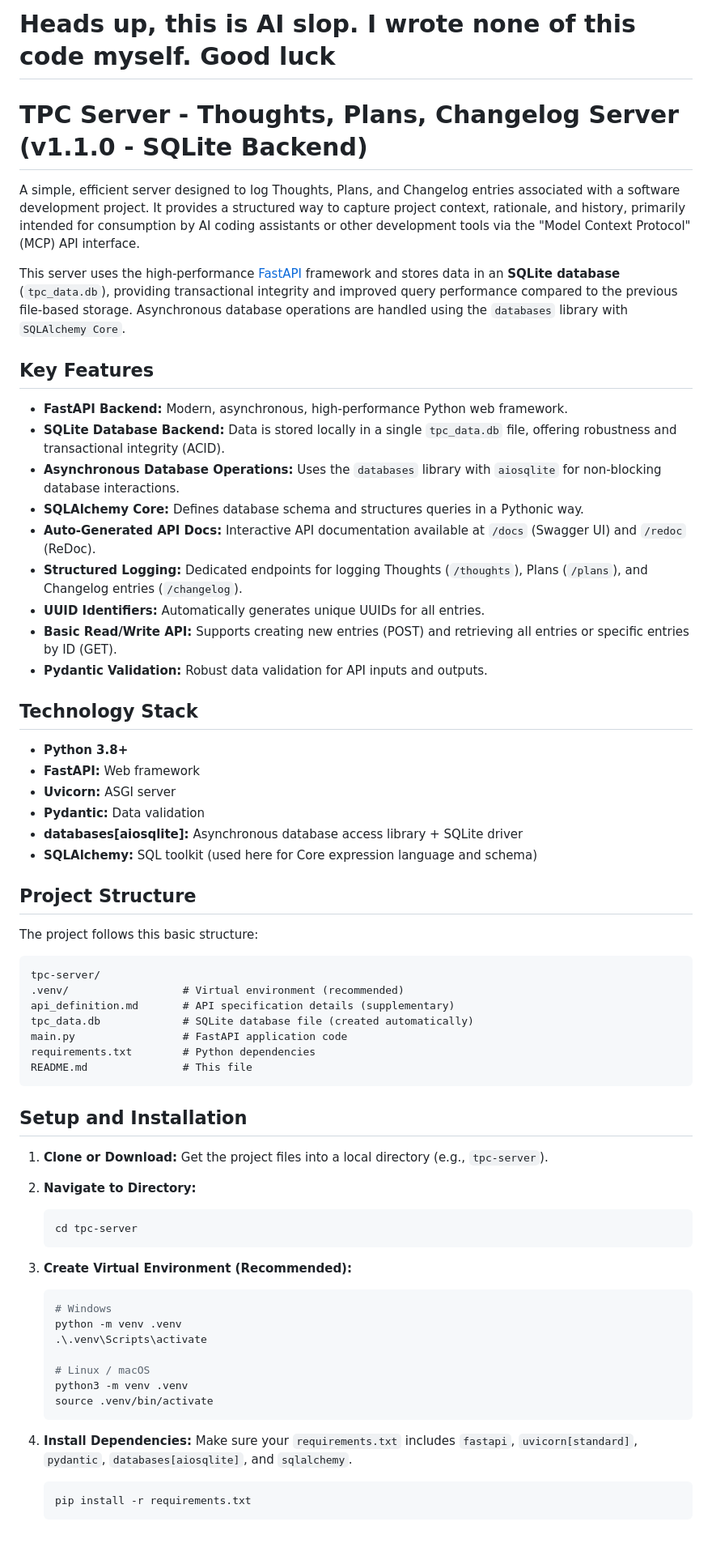
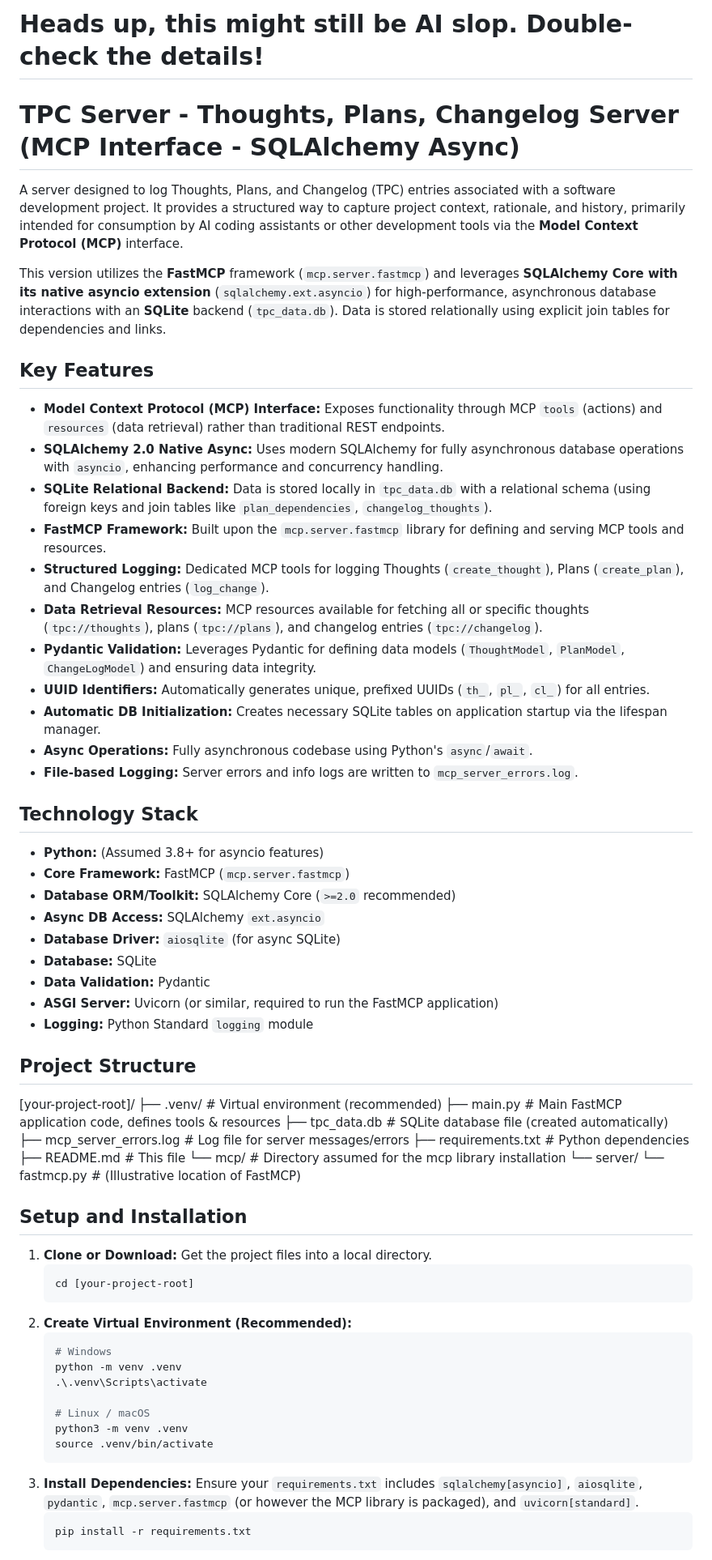
Before and after one commit to suttonwilliamd/tpc-server, a Markdown page: README.md, the part around one of its changes. Shown at 81% size. Drawn GitHub-style; blank space fills up the shorter version.

````diff
--- a/README.md
+++ b/README.md
@@ -1,56 +1,58 @@
-# Heads up, this is AI slop. I wrote none of this code myself. Good luck
+# Heads up, this might still be AI slop. Double-check the details!
 
-# TPC Server - Thoughts, Plans, Changelog Server (v1.1.0 - SQLite Backend)
+# TPC Server - Thoughts, Plans, Changelog Server (MCP Interface - SQLAlchemy Async)
 
-A simple, efficient server designed to log Thoughts, Plans, and Changelog entries associated with a software development project. It provides a structured way to capture project context, rationale, and history, primarily intended for consumption by AI coding assistants or other development tools via the "Model Context Protocol" (MCP) API interface.
+A server designed to log Thoughts, Plans, and Changelog (TPC) entries associated with a software development project. It provides a structured way to capture project context, rationale, and history, primarily intended for consumption by AI coding assistants or other development tools via the **Model Context Protocol (MCP)** interface.
 
-This server uses the high-performance [FastAPI](https://fastapi.tiangolo.com/) framework and stores data in an **SQLite database** (`tpc_data.db`), providing transactional integrity and improved query performance compared to the previous file-based storage. Asynchronous database operations are handled using the `databases` library with `SQLAlchemy Core`.
+This version utilizes the **FastMCP** framework (`mcp.server.fastmcp`) and leverages **SQLAlchemy Core with its native asyncio extension** (`sqlalchemy.ext.asyncio`) for high-performance, asynchronous database interactions with an **SQLite** backend (`tpc_data.db`). Data is stored relationally using explicit join tables for dependencies and links.
 
 ## Key Features
 
-* **FastAPI Backend:** Modern, asynchronous, high-performance Python web framework.
-* **SQLite Database Backend:** Data is stored locally in a single `tpc_data.db` file, offering robustness and transactional integrity (ACID).
-* **Asynchronous Database Operations:** Uses the `databases` library with `aiosqlite` for non-blocking database interactions.
-* **SQLAlchemy Core:** Defines database schema and structures queries in a Pythonic way.
-* **Auto-Generated API Docs:** Interactive API documentation available at `/docs` (Swagger UI) and `/redoc` (ReDoc).
-* **Structured Logging:** Dedicated endpoints for logging Thoughts (`/thoughts`), Plans (`/plans`), and Changelog entries (`/changelog`).
-* **UUID Identifiers:** Automatically generates unique UUIDs for all entries.
-* **Basic Read/Write API:** Supports creating new entries (POST) and retrieving all entries or specific entries by ID (GET).
-* **Pydantic Validation:** Robust data validation for API inputs and outputs.
+* **Model Context Protocol (MCP) Interface:** Exposes functionality through MCP `tools` (actions) and `resources` (data retrieval) rather than traditional REST endpoints.
+* **SQLAlchemy 2.0 Native Async:** Uses modern SQLAlchemy for fully asynchronous database operations with `asyncio`, enhancing performance and concurrency handling.
+* **SQLite Relational Backend:** Data is stored locally in `tpc_data.db` with a relational schema (using foreign keys and join tables like `plan_dependencies`, `changelog_thoughts`).
+* **FastMCP Framework:** Built upon the `mcp.server.fastmcp` library for defining and serving MCP tools and resources.
+* **Structured Logging:** Dedicated MCP tools for logging Thoughts (`create_thought`), Plans (`create_plan`), and Changelog entries (`log_change`).
+* **Data Retrieval Resources:** MCP resources available for fetching all or specific thoughts (`tpc://thoughts`), plans (`tpc://plans`), and changelog entries (`tpc://changelog`).
+* **Pydantic Validation:** Leverages Pydantic for defining data models (`ThoughtModel`, `PlanModel`, `ChangeLogModel`) and ensuring data integrity.
+* **UUID Identifiers:** Automatically generates unique, prefixed UUIDs (`th_`, `pl_`, `cl_`) for all entries.
+* **Automatic DB Initialization:** Creates necessary SQLite tables on application startup via the lifespan manager.
+* **Async Operations:** Fully asynchronous codebase using Python's `async`/`await`.
+* **File-based Logging:** Server errors and info logs are written to `mcp_server_errors.log`.
 
 ## Technology Stack
 
-* **Python 3.8+**
-* **FastAPI:** Web framework
-* **Uvicorn:** ASGI server
-* **Pydantic:** Data validation
-* **databases[aiosqlite]:** Asynchronous database access library + SQLite driver
-* **SQLAlchemy:** SQL toolkit (used here for Core expression language and schema)
+* **Python:** (Assumed 3.8+ for asyncio features)
+* **Core Framework:** FastMCP (`mcp.server.fastmcp`)
+* **Database ORM/Toolkit:** SQLAlchemy Core (`>=2.0` recommended)
+* **Async DB Access:** SQLAlchemy `ext.asyncio`
+* **Database Driver:** `aiosqlite` (for async SQLite)
+* **Database:** SQLite
+* **Data Validation:** Pydantic
+* **ASGI Server:** Uvicorn (or similar, required to run the FastMCP application)
+* **Logging:** Python Standard `logging` module
 
 ## Project Structure
 
-The project follows this basic structure:
 
-```
-tpc-server/
-.venv/                  # Virtual environment (recommended)
-api_definition.md       # API specification details (supplementary)
-tpc_data.db             # SQLite database file (created automatically)
-main.py                 # FastAPI application code
-requirements.txt        # Python dependencies
-README.md               # This file
-```
+[your-project-root]/
+├── .venv/                  # Virtual environment (recommended)
+├── main.py                 # Main FastMCP application code, defines tools & resources
+├── tpc_data.db             # SQLite database file (created automatically)
+├── mcp_server_errors.log   # Log file for server messages/errors
+├── requirements.txt        # Python dependencies
+├── README.md               # This file
+└── mcp/                    # Directory assumed for the mcp library installation
+└── server/
+└── fastmcp.py      # (Illustrative location of FastMCP)
+
 ## Setup and Installation
 
-1.  **Clone or Download:**
-    Get the project files into a local directory (e.g., `tpc-server`).
-
-2.  **Navigate to Directory:**
+1.  **Clone or Download:** Get the project files into a local directory.
+    ```bash
+    cd [your-project-root]
     ```
-    cd tpc-server
-    ```
-
-3.  **Create Virtual Environment (Recommended):**
+2.  **Create Virtual Environment (Recommended):**
     ```bash
     # Windows
     python -m venv .venv
@@ -60,9 +62,8 @@ README.md               # This file
     python3 -m venv .venv
     source .venv/bin/activate
     ```
-
-4.  **Install Dependencies:**
-    Make sure your `requirements.txt` includes `fastapi`, `uvicorn[standard]`, `pydantic`, `databases[aiosqlite]`, and `sqlalchemy`.
-    ```
+3.  **Install Dependencies:**
+    Ensure your `requirements.txt` includes `sqlalchemy[asyncio]`, `aiosqlite`, `pydantic`, `mcp.server.fastmcp` (or however the MCP library is packaged), and `uvicorn[standard]`.
+    ```bash
     pip install -r requirements.txt
     ```
````
Also changed, not shown: other parts of README.md (+137 -75 lines).
